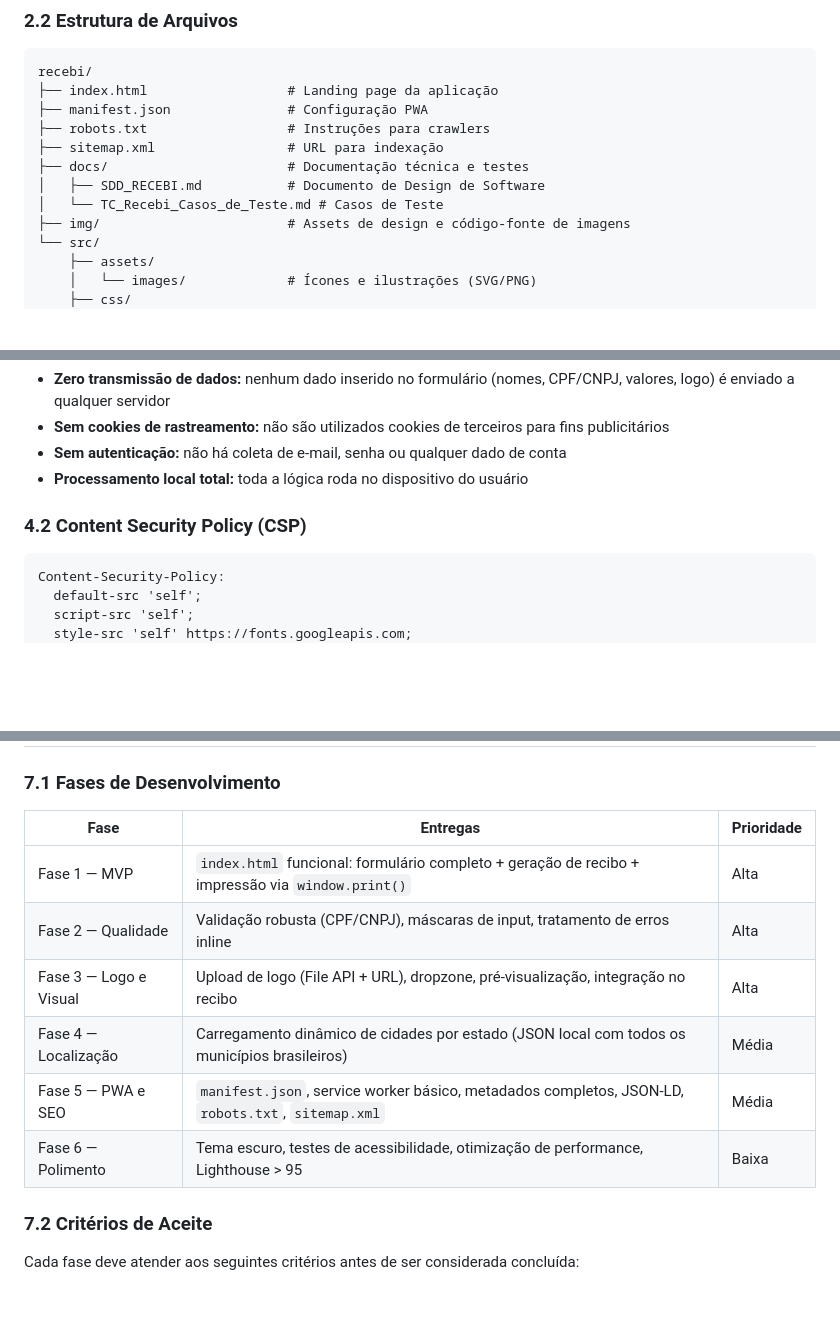
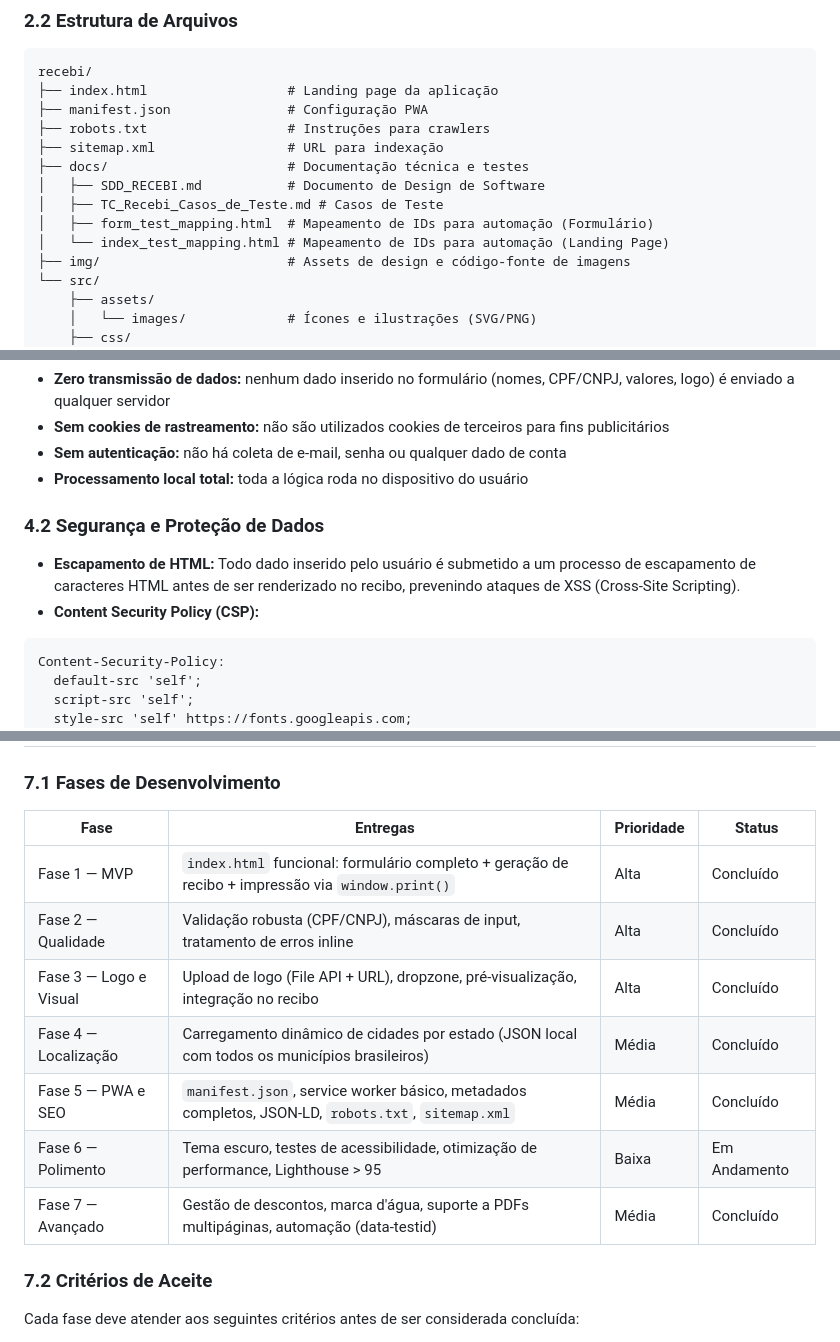
Before and after one commit to nilton-f-o-junior/recebi, a Markdown page: docs/SDD_RECEBI.md, 3 parts joined by grey strips. Drawn GitHub-style; blank space fills up the shorter version.

````diff
--- a/docs/SDD_RECEBI.md
+++ b/docs/SDD_RECEBI.md
@@ -86,7 +87,9 @@ recebi/
 ├── sitemap.xml                 # URL para indexação
 ├── docs/                       # Documentação técnica e testes
 │   ├── SDD_RECEBI.md           # Documento de Design de Software
-│   └── TC_Recebi_Casos_de_Teste.md # Casos de Teste
+│   ├── TC_Recebi_Casos_de_Teste.md # Casos de Teste
+│   ├── form_test_mapping.html  # Mapeamento de IDs para automação (Formulário)
+│   └── index_test_mapping.html # Mapeamento de IDs para automação (Landing Page)
 ├── img/                        # Assets de design e código-fonte de imagens
 └── src/
     ├── assets/
@@ -415,7 +434,10 @@ Responsável por validar os dados do formulário antes da geração do recibo.
 - **Sem autenticação:** não há coleta de e-mail, senha ou qualquer dado de conta
 - **Processamento local total:** toda a lógica roda no dispositivo do usuário
 
-### 4.2 Content Security Policy (CSP)
+### 4.2 Segurança e Proteção de Dados
+
+- **Escapamento de HTML:** Todo dado inserido pelo usuário é submetido a um processo de escapamento de caracteres HTML antes de ser renderizado no recibo, prevenindo ataques de XSS (Cross-Site Scripting).
+- **Content Security Policy (CSP):**
 
 ```http
 Content-Security-Policy:
@@ -588,14 +612,15 @@ Botão de largura total com estado desabilitado (cinza, cursor `not-allowed`) e
 
 ### 7.1 Fases de Desenvolvimento
 
-| Fase                   | Entregas                                                                                          | Prioridade |
-| ---------------------- | ------------------------------------------------------------------------------------------------- | ---------- |
-| Fase 1 — MVP           | `index.html` funcional: formulário completo + geração de recibo + impressão via `window.print()`  | Alta       |
-| Fase 2 — Qualidade     | Validação robusta (CPF/CNPJ), máscaras de input, tratamento de erros inline                       | Alta       |
-| Fase 3 — Logo e Visual | Upload de logo (File API + URL), dropzone, pré-visualização, integração no recibo                 | Alta       |
-| Fase 4 — Localização   | Carregamento dinâmico de cidades por estado (JSON local com todos os municípios brasileiros)      | Média      |
-| Fase 5 — PWA e SEO     | `manifest.json`, service worker básico, metadados completos, JSON-LD, `robots.txt`, `sitemap.xml` | Média      |
-| Fase 6 — Polimento     | Tema escuro, testes de acessibilidade, otimização de performance, Lighthouse > 95                 | Baixa      |
+| Fase                   | Entregas                                                                                          | Prioridade | Status |
+| ---------------------- | ------------------------------------------------------------------------------------------------- | ---------- | ------ |
+| Fase 1 — MVP           | `index.html` funcional: formulário completo + geração de recibo + impressão via `window.print()`  | Alta       | Concluído |
+| Fase 2 — Qualidade     | Validação robusta (CPF/CNPJ), máscaras de input, tratamento de erros inline                       | Alta       | Concluído |
+| Fase 3 — Logo e Visual | Upload de logo (File API + URL), dropzone, pré-visualização, integração no recibo                 | Alta       | Concluído |
+| Fase 4 — Localização   | Carregamento dinâmico de cidades por estado (JSON local com todos os municípios brasileiros)      | Média      | Concluído |
+| Fase 5 — PWA e SEO     | `manifest.json`, service worker básico, metadados completos, JSON-LD, `robots.txt`, `sitemap.xml` | Média      | Concluído |
+| Fase 6 — Polimento     | Tema escuro, testes de acessibilidade, otimização de performance, Lighthouse > 95                 | Baixa      | Em Andamento |
+| Fase 7 — Avançado      | Gestão de descontos, marca d'água, suporte a PDFs multipáginas, automação (data-testid)           | Média      | Concluído |
 
 ### 7.2 Critérios de Aceite
 
````
Also changed, not shown: other parts of docs/SDD_RECEBI.md (+35 -16 lines), docs/TC_Recebi_Casos_de_Teste.md (+82 -37 lines).
